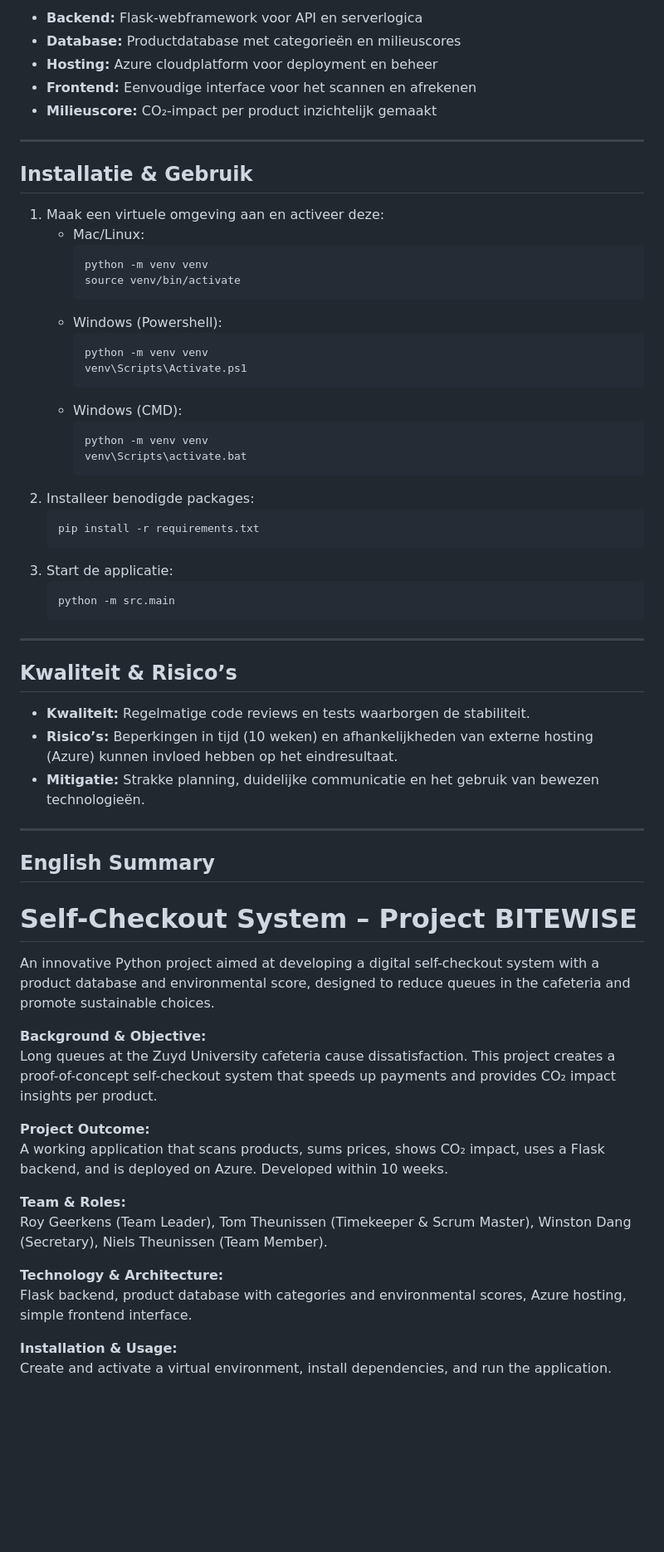
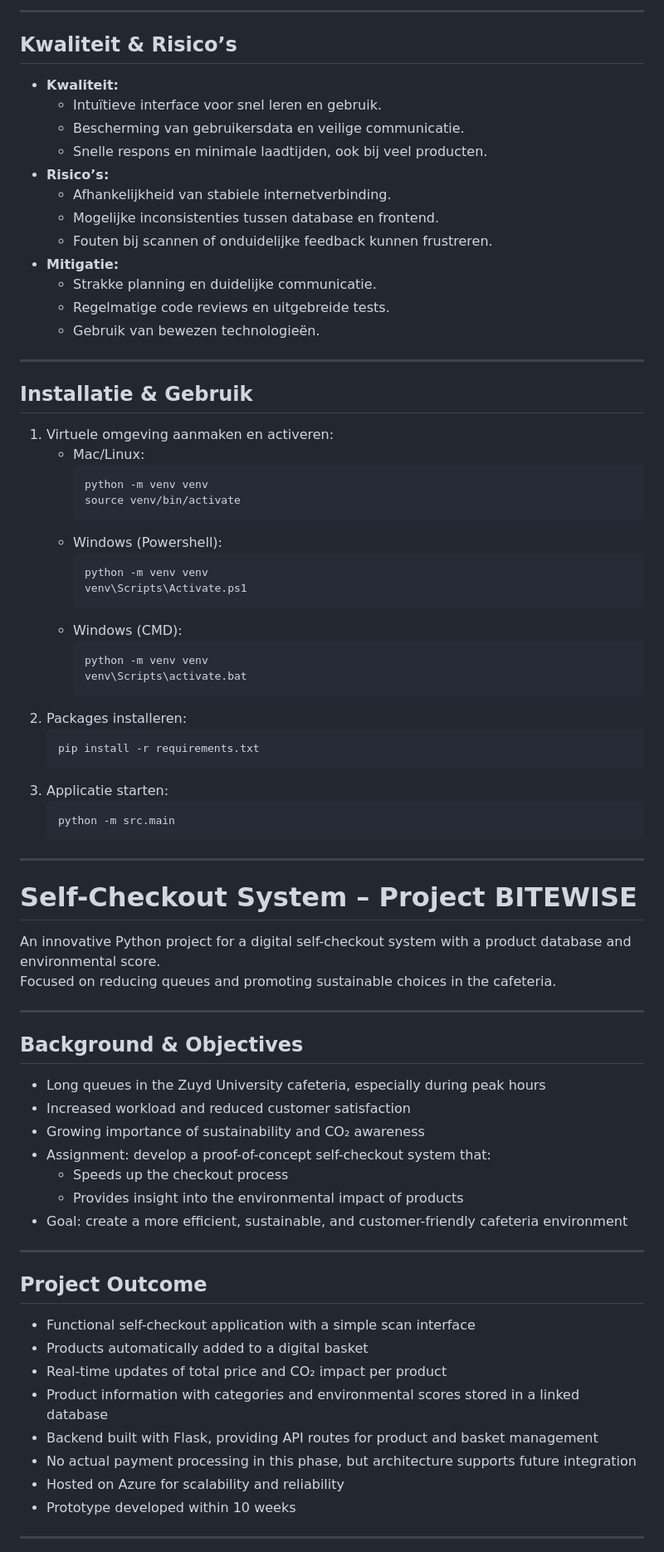
Before and after one commit to tomtheunissen/MENT-Zelfscankassa, a Markdown page: README.md, the part around the change printed below. Shown: that part at 83% size. GitHub-like rendering; blank space fills up the shorter version.

````diff
--- a/README.md
+++ b/README.md
@@ -42,15 +59,24 @@ Het project is georganiseerd volgens een agile aanpak met wekelijkse sprints en
 
-- **Backend:** Flask-webframework voor API en serverlogica
-- **Database:** Productdatabase met categorieën en milieuscores
-- **Hosting:** Azure cloudplatform voor deployment en beheer
-- **Frontend:** Eenvoudige interface voor het scannen en afrekenen
-- **Milieuscore:** CO₂-impact per product inzichtelijk gemaakt
+---
+
+## Kwaliteit & Risico’s
+- **Kwaliteit:**
+  - Intuïtieve interface voor snel leren en gebruik.
+  - Bescherming van gebruikersdata en veilige communicatie.
+  - Snelle respons en minimale laadtijden, ook bij veel producten.
+- **Risico’s:**
+  - Afhankelijkheid van stabiele internetverbinding.
+  - Mogelijke inconsistenties tussen database en frontend.
+  - Fouten bij scannen of onduidelijke feedback kunnen frustreren.
+- **Mitigatie:**
+  - Strakke planning en duidelijke communicatie.
+  - Regelmatige code reviews en uitgebreide tests.
+  - Gebruik van bewezen technologieën.
 
 ---
 
 ## Installatie & Gebruik
-
-1. Maak een virtuele omgeving aan en activeer deze:
+1. Virtuele omgeving aanmaken en activeren:
    - Mac/Linux:
      ```bash
      python -m venv venv
@@ -66,43 +92,45 @@ Het project is georganiseerd volgens een agile aanpak met wekelijkse sprints en
      python -m venv venv
      venv\Scripts\activate.bat
      ```
-2. Installeer benodigde packages:
+2. Packages installeren:
    ```bash
    pip install -r requirements.txt
    ```
-3. Start de applicatie:
+3. Applicatie starten:
    ```bash
    python -m src.main
    ```
 
----
-
-## Kwaliteit & Risico’s
-
-- **Kwaliteit:** Regelmatige code reviews en tests waarborgen de stabiliteit.
-- **Risico’s:** Beperkingen in tijd (10 weken) en afhankelijkheden van externe hosting (Azure) kunnen invloed hebben op het eindresultaat.
-- **Mitigatie:** Strakke planning, duidelijke communicatie en het gebruik van bewezen technologieën.
 
 ---
 
-## English Summary
-
 # Self-Checkout System – Project BITEWISE
 
-An innovative Python project aimed at developing a digital self-checkout system with a product database and environmental score, designed to reduce queues in the cafeteria and promote sustainable choices.
+An innovative Python project for a digital self-checkout system with a product database and environmental score.
+Focused on reducing queues and promoting sustainable choices in the cafeteria.
 
-**Background & Objective:**
-Long queues at the Zuyd University cafeteria cause dissatisfaction. This project creates a proof-of-concept self-checkout system that speeds up payments and provides CO₂ impact insights per product.
+---
 
-**Project Outcome:**
-A working application that scans products, sums prices, shows CO₂ impact, uses a Flask backend, and is deployed on Azure. Developed within 10 weeks.
+## Background & Objectives
+- Long queues in the Zuyd University cafeteria, especially during peak hours
+- Increased workload and reduced customer satisfaction
+- Growing importance of sustainability and CO₂ awareness
+- Assignment: develop a proof-of-concept self-checkout system that:
+  - Speeds up the checkout process
+  - Provides insight into the environmental impact of products
+- Goal: create a more efficient, sustainable, and customer-friendly cafeteria environment
 
-**Team & Roles:**
-Roy Geerkens (Team Leader), Tom Theunissen (Timekeeper & Scrum Master), Winston Dang (Secretary), Niels Theunissen (Team Member).
+---
 
-**Technology & Architecture:**
-Flask backend, product database with categories and environmental scores, Azure hosting, simple frontend interface.
+## Project Outcome
+- Functional self-checkout application with a simple scan interface
+- Products automatically added to a digital basket
+- Real-time updates of total price and CO₂ impact per product
+- Product information with categories and environmental scores stored in a linked database
+- Backend built with Flask, providing API routes for product and basket management
+- No actual payment processing in this phase, but architecture supports future integration
+- Hosted on Azure for scalability and reliability
+- Prototype developed within 10 weeks
 
-**Installation & Usage:**
-Create and activate a virtual environment, install dependencies, and run the application.
+---
 
````
Also changed, not shown: other parts of README.md (+109 -22 lines).
